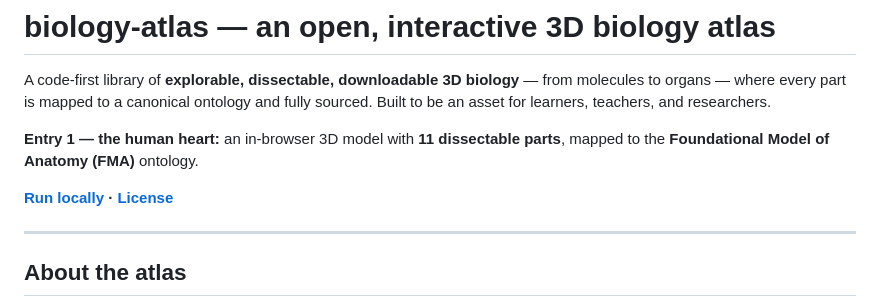
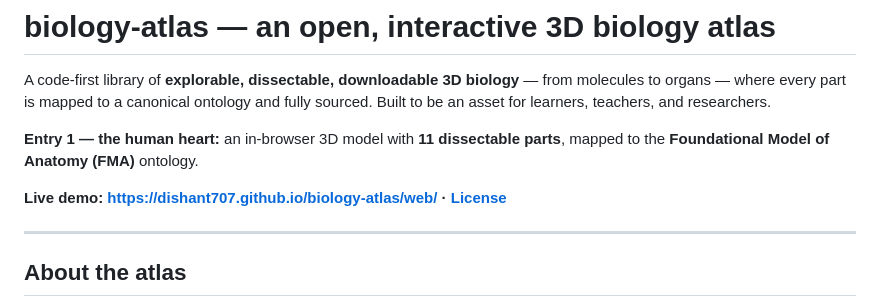
Before and after one commit to Dishant707/biology-atlas, a Markdown page: README.md, the part around the change. Drawn GitHub-style.

Commit message:
docs: add live demo link

```diff
--- a/README.md
+++ b/README.md
@@ -7,7 +7,7 @@ sourced. Built to be an asset for learners, teachers, and researchers.
 **Entry 1 — the human heart:** an in-browser 3D model with **11 dissectable parts**,
 mapped to the **Foundational Model of Anatomy (FMA)** ontology.
 
-**[Run locally](#run-locally) · [License](#license)**
+**Live demo: https://dishant707.github.io/biology-atlas/web/ · [License](#license)**
 
 ---
 
```
